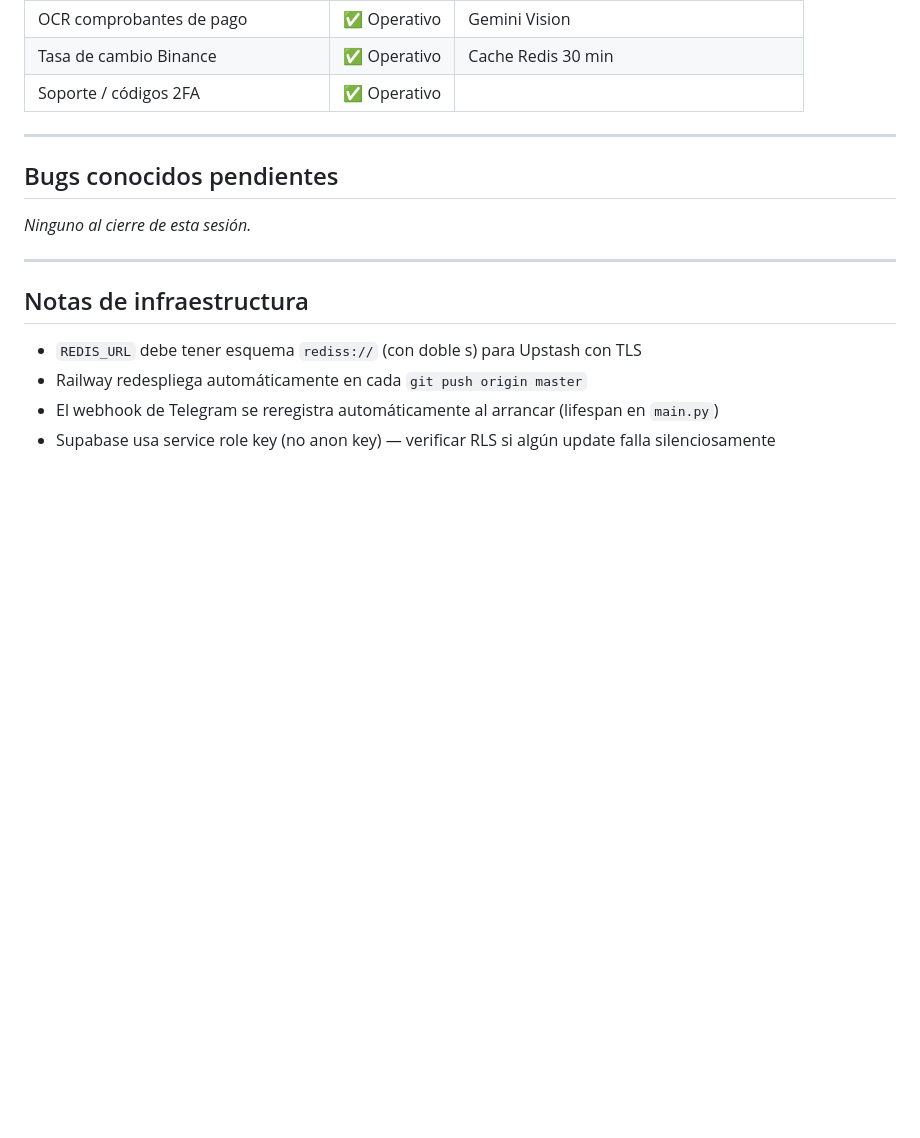
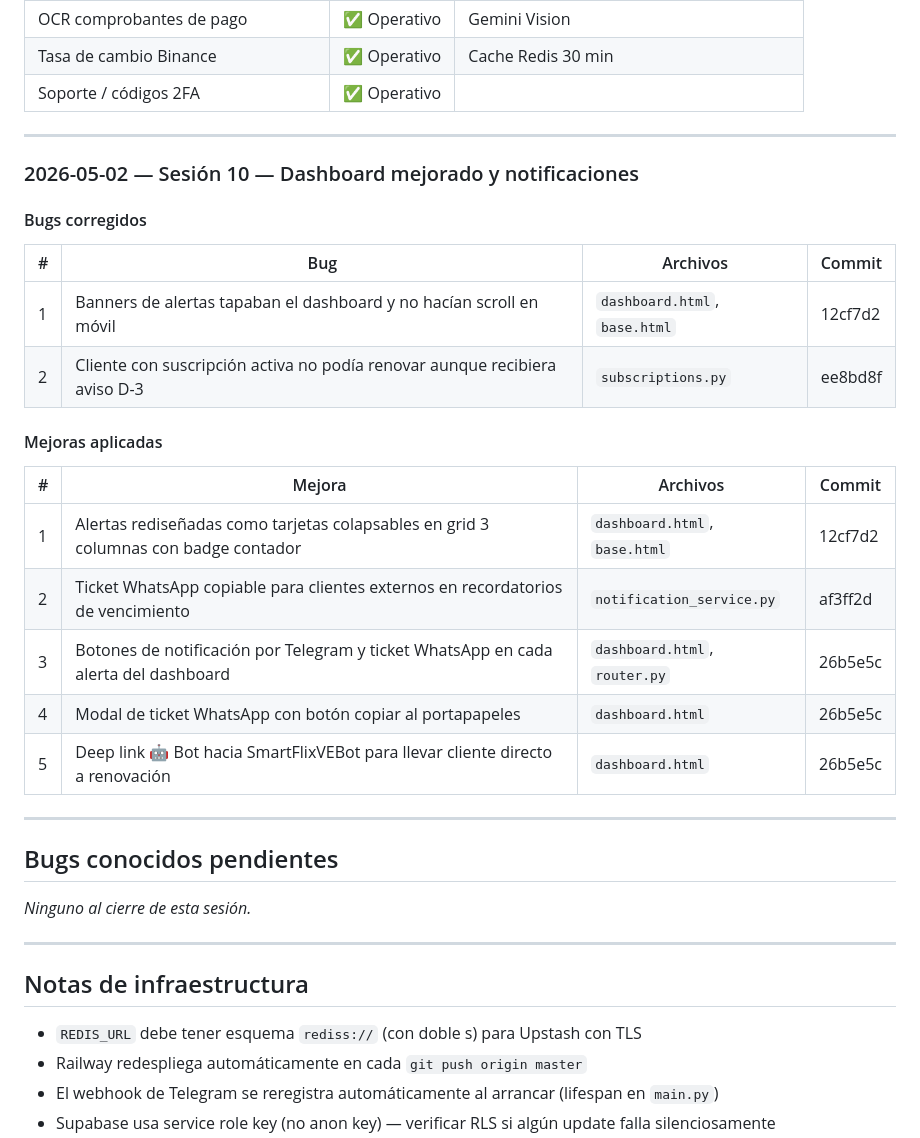
Before and after one commit to luisgdr55/SmartFlix, a Markdown page: estado_actual.md, the part around the change. Drawn GitHub-style; blank space fills up the shorter version.

Commit message:
docs: sesión 10 — dashboard mejorado y notificaciones manuales

```diff
--- a/estado_actual.md
+++ b/estado_actual.md
@@ -257,6 +257,27 @@ Bot de Telegram sin responder y webhook retornando 404. Causa raíz: Railway rea
 
 ---
 
+### 2026-05-02 — Sesión 10 — Dashboard mejorado y notificaciones
+
+#### Bugs corregidos
+
+| # | Bug | Archivos | Commit |
+|---|-----|----------|--------|
+| 1 | Banners de alertas tapaban el dashboard y no hacían scroll en móvil | `dashboard.html`, `base.html` | 12cf7d2 |
+| 2 | Cliente con suscripción activa no podía renovar aunque recibiera aviso D-3 | `subscriptions.py` | ee8bd8f |
+
+#### Mejoras aplicadas
+
+| # | Mejora | Archivos | Commit |
+|---|--------|----------|--------|
+| 1 | Alertas rediseñadas como tarjetas colapsables en grid 3 columnas con badge contador | `dashboard.html`, `base.html` | 12cf7d2 |
+| 2 | Ticket WhatsApp copiable para clientes externos en recordatorios de vencimiento | `notification_service.py` | af3ff2d |
+| 3 | Botones de notificación por Telegram y ticket WhatsApp en cada alerta del dashboard | `dashboard.html`, `router.py` | 26b5e5c |
+| 4 | Modal de ticket WhatsApp con botón copiar al portapapeles | `dashboard.html` | 26b5e5c |
+| 5 | Deep link 🤖 Bot hacia SmartFlixVEBot para llevar cliente directo a renovación | `dashboard.html` | 26b5e5c |
+
+---
+
 ## Bugs conocidos pendientes
 _Ninguno al cierre de esta sesión._
 
```
